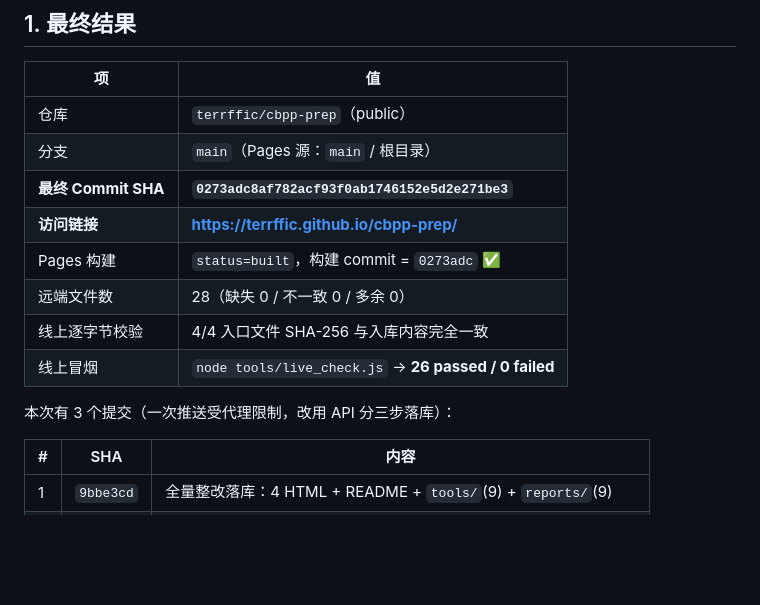
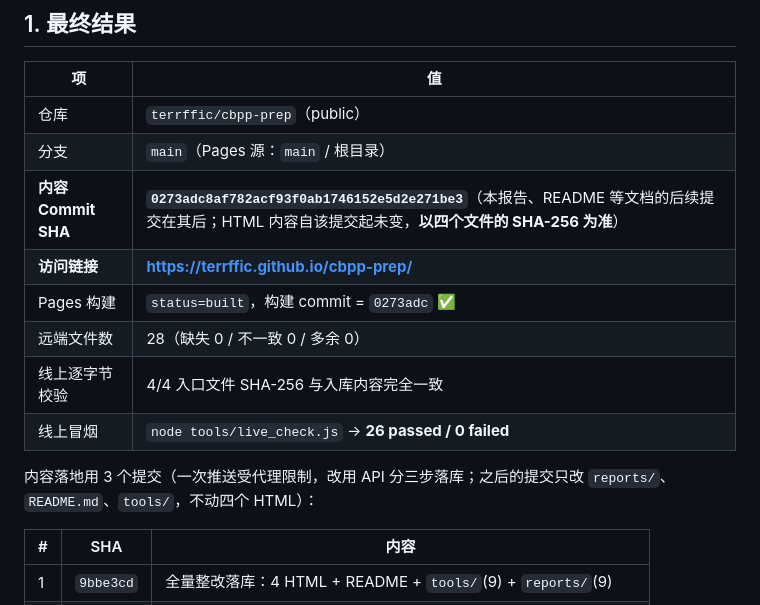
Before and after one commit to terrffic/cbpp-prep, a Markdown page: reports/F_deploy.md, the part around the change. Rendered like a GitHub page; blank space fills up the shorter version.

Commit message:
docs: 明确以四个入口文件 SHA-256 为线上一致性的判定基准

```diff
--- a/reports/F_deploy.md
+++ b/reports/F_deploy.md
@@ -6,14 +6,14 @@
 |---|---|
 | 仓库 | `terrffic/cbpp-prep`（public） |
 | 分支 | `main`（Pages 源：`main` / 根目录） |
-| **最终 Commit SHA** | **`0273adc8af782acf93f0ab1746152e5d2e271be3`** |
+| **内容 Commit SHA** | **`0273adc8af782acf93f0ab1746152e5d2e271be3`**（本报告、README 等文档的后续提交在其后；HTML 内容自该提交起未变，**以四个文件的 SHA-256 为准**） |
 | **访问链接** | **https://terrffic.github.io/cbpp-prep/** |
 | Pages 构建 | `status=built`，构建 commit = `0273adc` ✅ |
 | 远端文件数 | 28（缺失 0 / 不一致 0 / 多余 0） |
 | 线上逐字节校验 | 4/4 入口文件 SHA-256 与入库内容完全一致 |
 | 线上冒烟 | `node tools/live_check.js` → **26 passed / 0 failed** |
 
-本次有 3 个提交（一次推送受代理限制，改用 API 分三步落库）：
+内容落地用 3 个提交（一次推送受代理限制，改用 API 分三步落库；之后的提交只改 `reports/`、`README.md`、`tools/`，不动四个 HTML）：
 
 | # | SHA | 内容 |
 |---|---|---|
```
Also changed, not shown: README.md (+1 -1 lines).
